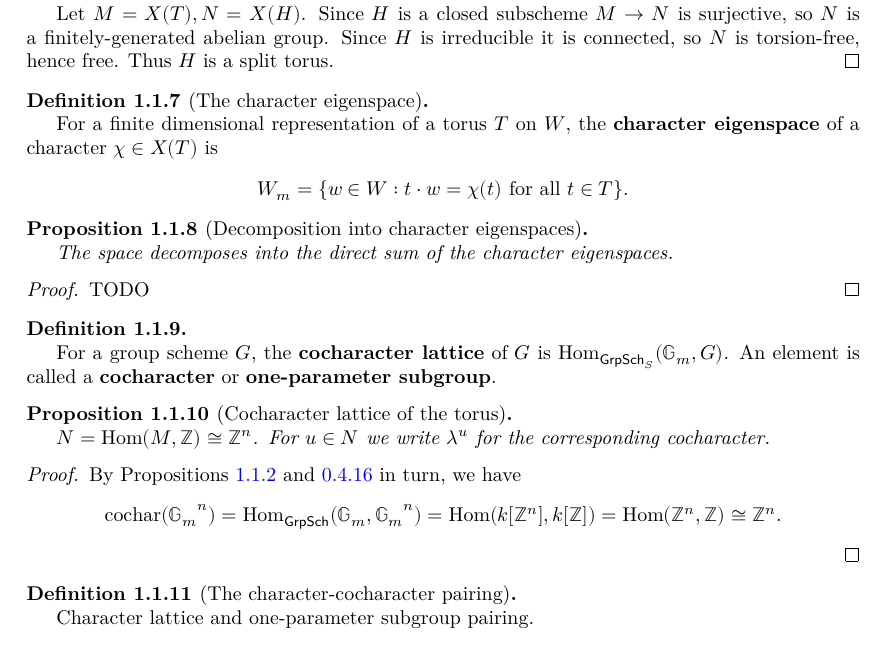
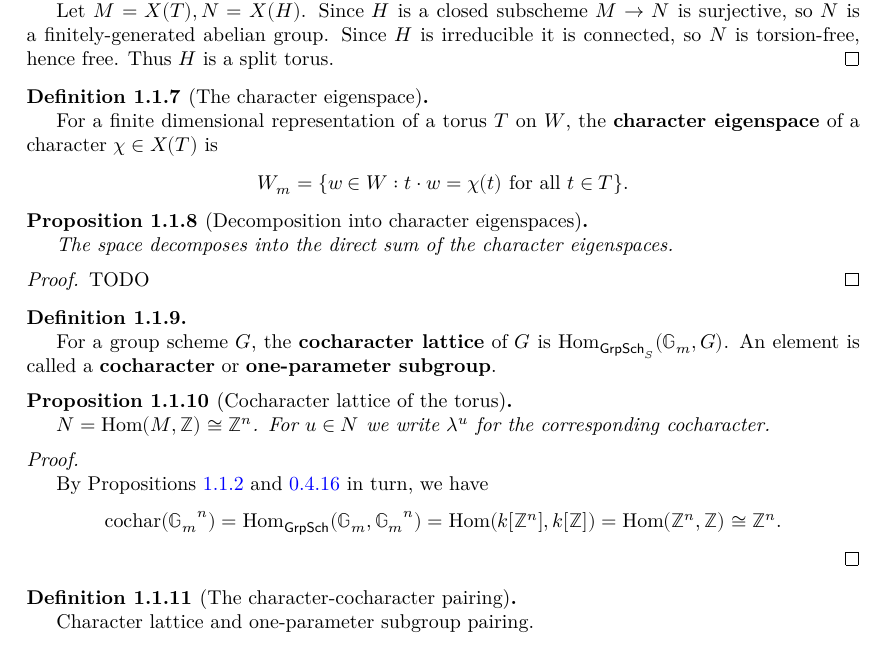
Before and after one commit to YaelDillies/Toric, a LaTeX document (blueprint/src/print.tex, which reads blueprint/src/chapters/01-1-introduction-affine-toric-varieties.tex): part of page 9 of 17, cut so that both start at the same text. Compiled offline with XeLaTeX.

Commit message:
Fix references

```diff
--- a/blueprint/src/chapters/01-1-introduction-affine-toric-varieties.tex
+++ b/blueprint/src/chapters/01-1-introduction-affine-toric-varieties.tex
@@ -158,7 +158,7 @@
   $N = \Hom(M, \Z) \cong \Z^n$. For $u \in N$ we write $\lambda^u$ for the corresponding cocharacter.
 \end{proposition}
 \begin{proof}
-  \uses{}
+  \uses{0-full-faithful-spec-grp-alg, 1-1-torus-spec}
   % \leanok
 
   By Propositions \ref{1-1-torus-spec} and \ref{0-full-faithful-spec-grp-alg} in turn, we have
```
Also changed, not shown: blueprint/src/chapters/01-1-introduction-affine-toric-varieties.tex (4 more changed lines).
